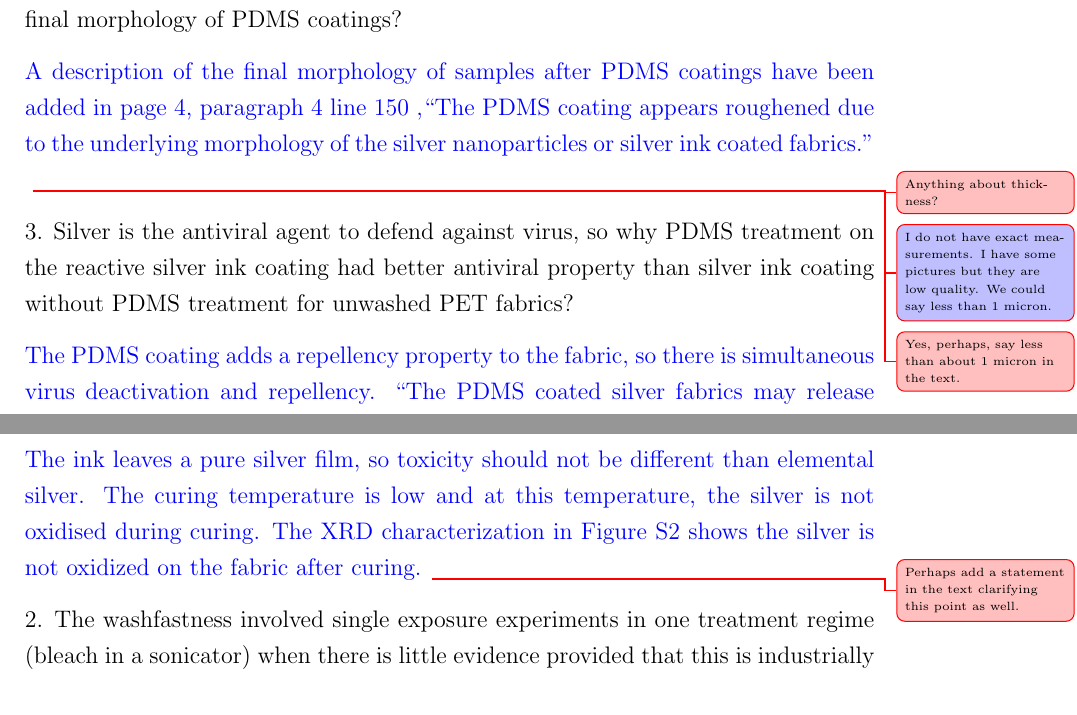
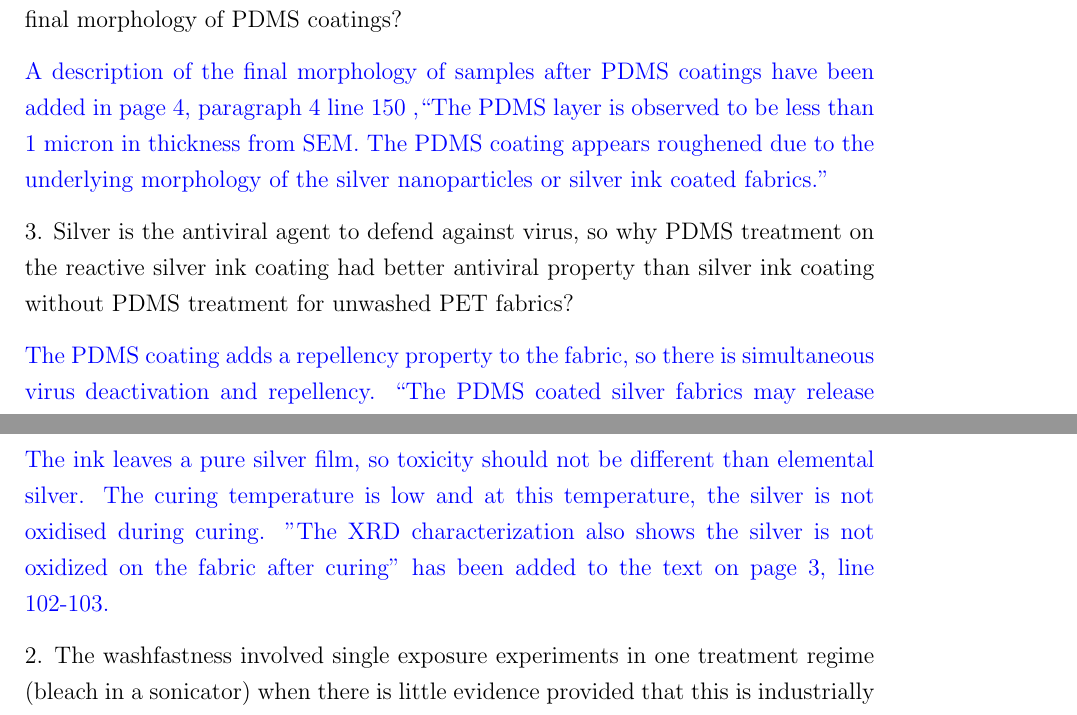
Before and after one commit to pleu/SilverInkVirus, a LaTeX letter (LaTeX_Plos/ResponseToReviewers.tex): two parts of pages 5 and 6 of 13, joined at a grey line, cut so that both start at the same text. Compiled offline with pdfLaTeX.

Commit message:
Anthony changes

```diff
--- a/LaTeX_Plos/ResponseToReviewers.tex
+++ b/LaTeX_Plos/ResponseToReviewers.tex
@@ -238,12 +238,12 @@ commercial use."}
 
 2. The authors need to characterize PDMS coatings, for example, the thickness of PDMS coating? How did reactive silver ink and silver nanoparticle influence the final morphology of PDMS coatings?
 
-\blue{A description of the final morphology of samples after PDMS coatings have been added in page 4, paragraph 4 line 150 ,``The PDMS
+\blue{A description of the final morphology of samples after PDMS coatings have been added in page 4, paragraph 4 line 150 ,``The PDMS layer is observed to be less than 1 micron in thickness from SEM. The PDMS
 coating appears roughened due to the underlying morphology of the silver nanoparticles
 or silver ink coated fabrics." }
-\commentPaul{Anything about thickness?}
-\commentAnthony{I do not have exact measurements. I have some pictures but they are low quality. We could say less than 1 micron. }
-\commentPaul{Yes, perhaps, say less than about 1 micron  in the text.}
+%\commentPaul{Anything about thickness?}
+%\commentAnthony{I do not have exact measurements. I have some pictures but they are low quality. We could say less than 1 micron. }
+%\commentPaul{Yes, perhaps, say less than about 1 micron  in the text.}
 
 3. Silver is the antiviral agent to defend against virus, so why PDMS treatment on the reactive silver ink coating had better antiviral property than silver ink coating without PDMS treatment for unwashed PET fabrics?
 
@@ -262,7 +262,8 @@ liquid repellency" has been added to page 6, bottom of paragraph 2, line 224-226
 \textbf{Comments:}
 1. The efficacy of the reactive silver approach is clear, but are there any significant unknown risks such as toxicity or has the oxidation to elemental silver been proven to be 100\% reliable?
 
-\blue{The ink leaves a pure silver film, so toxicity should not be different than elemental silver. The curing temperature is low and at this temperature, the silver is not oxidised during curing. The XRD characterization in Figure S2 shows the silver is not oxidized on the fabric after curing. \commentPaul{Perhaps add a statement in the text clarifying this point as well.}}
+\blue{The ink leaves a pure silver film, so toxicity should not be different than elemental silver. The curing temperature is low and at this temperature, the silver is not oxidised during curing. "The XRD characterization also shows the silver is not oxidized on the fabric after curing" has been added to the text on page 3, line 102-103. %\commentPaul{Perhaps add a statement in the text clarifying this point as well.}
+}
 
 2. The washfastness involved single exposure experiments in one treatment regime (bleach in a sonicator) when there is little evidence provided that this is industrially relevant. Such a process provides little mechanical action, abrasion or shear forces, and certainly doesn't replicate autoclave treatments used in some areas for medical textiles. Claims are made that the technology is suitable for multiple washes and uses, but no evidence is provided to support this. Moreover, the control fabric is also lab produced - a robust demonstration of improved washfastness might have included a commercially purchased antiviral textile? In summary, far more studies would be needed before any conclusion was reached that this technology was approaching commercial viability.
 
```
Also changed, not shown: LaTeX_Plos/PlosOne.tex (+2 -2 lines).
